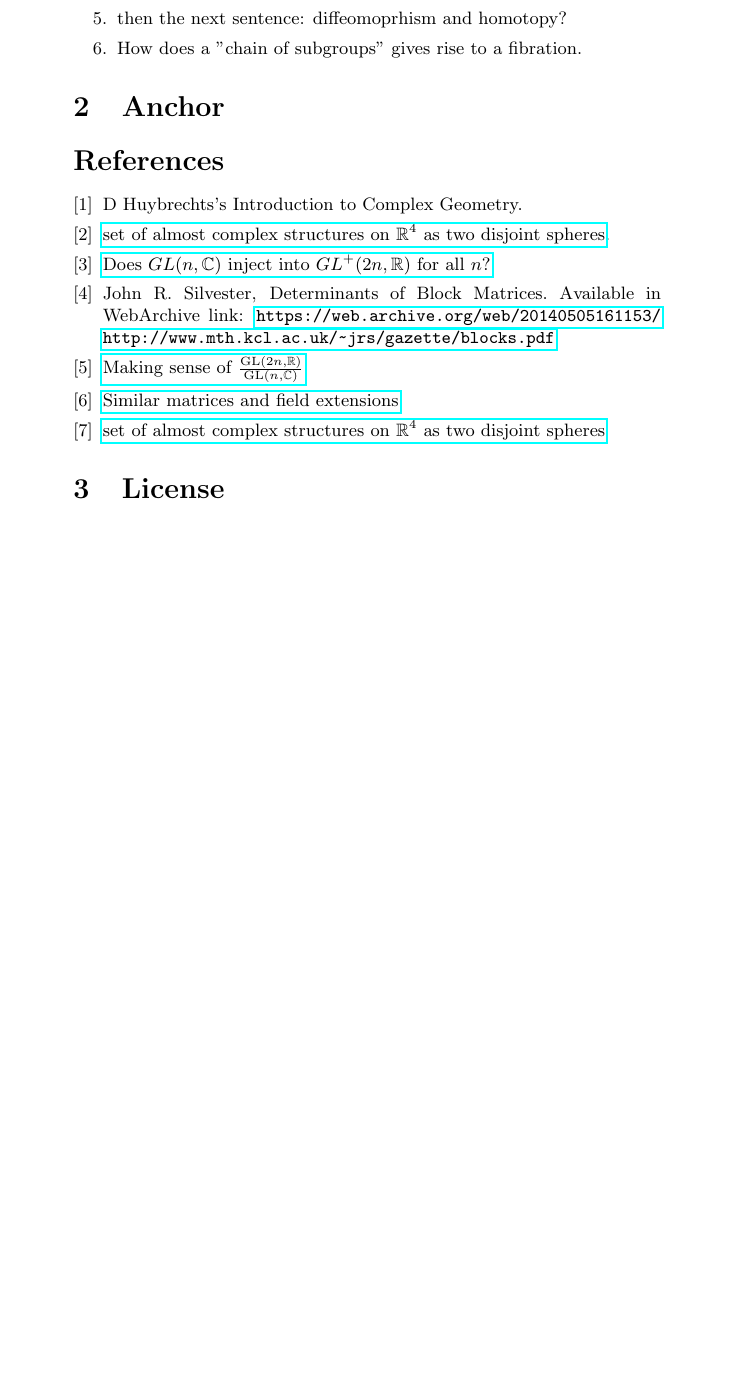
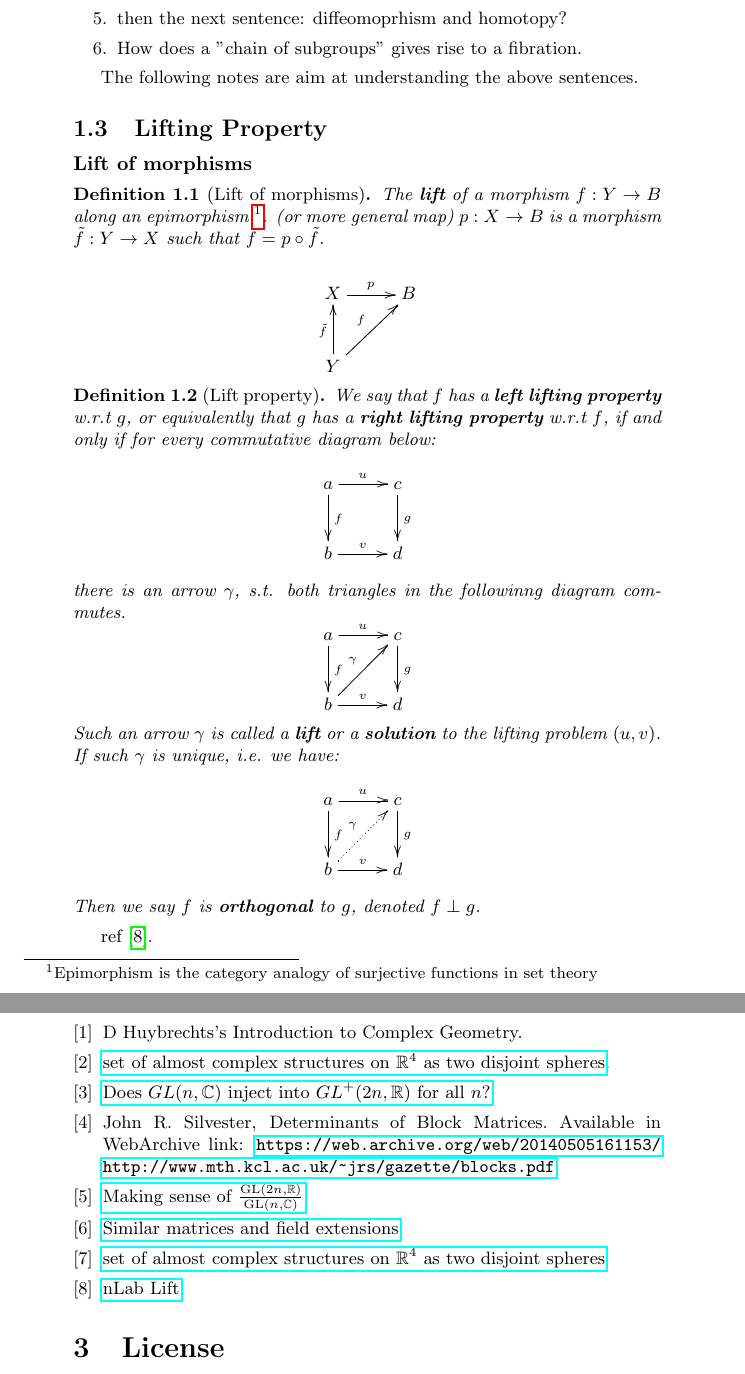
Before and after one commit to we-taper/Draft, a LaTeX document (Complex Geometry - index/misc/complex geometry-misc.tex): part of page 10 of 10 before the commit and two parts of pages 10 and 11 of 11 after it, the two joined at a grey line, cut so that both start at the same text, the shorter picture padded with empty space. The pictures show the PDF file Complex Geometry - index/misc/complex geometry-misc.pdf that the author committed with the source.

Commit message:
Daily update.

```diff
--- a/Complex Geometry - index/misc/complex geometry-misc.tex
+++ b/Complex Geometry - index/misc/complex geometry-misc.tex
@@ -688,6 +691,57 @@ important concepts for understanding that post.
         \item then the next sentence: diffeomoprhism and homotopy?
         \item How does a "chain of subgroups" gives rise to a fibration.
     \end{enumerate}
+
+    The following notes are aim at understanding the above sentences.
+
+    \subsection{Lifting Property}
+    \label{sec:Lifting-Property}
+    \paragraph{Lift of morphisms}
+    \begin{defi}[Lift of morphisms]
+    \nomenclature{Lift of morphisms}{\nomrefpage.}
+        The \textbf{lift} of a morphism $f: Y\to B$ along an epimorphism
+        \footnote{Epimorphism is the category analogy of surjective
+        functions in set theory}. (or more general map) $p:X\to B$ is a
+        morphism $\tilde{f}: Y\to X$ such that $f = p\circ\tilde{f}$.
+    \end{defi}
+    $$
+    \xymatrix{
+        X\ar[r]^p                    & B \\
+        Y\ar[ur]^f\ar[u]^{\tilde{f}} & \\
+    }
+    $$
+    \begin{defi}[Lift property]
+    \nomenclature{Lift property}{\nomrefpage.}
+        We say that $f$ has a \textbf{left lifting property} w.r.t $g$, or
+        equivalently that $g$ has a \textbf{right lifting property} w.r.t
+        $f$, if and only if for every commutative diagram below:
+        $$
+        \xymatrix{
+        a\ar[r]^u\ar[d]^f & c\ar[d]^g \\
+        b\ar[r]^v         & d
+        }
+        $$
+        there is an arrow $\gamma$, s.t. both triangles in the followinng
+        diagram commutes.
+        $$ \xymatrix{
+        a\ar[r]^u\ar[d]^f         & c\ar[d]^g \\
+        b\ar[r]^v\ar[ru]^{\gamma} & d
+        }$$
+        Such an arrow $\gamma$ is called a \textbf{lift} or a
+        \textbf{solution} to the lifting problem $(u,v)$.
+        If such $\gamma$ is unique, i.e. we have:
+        $$ \xymatrix{
+        a\ar[r]^u\ar[d]^f         & c\ar[d]^g \\
+        b\ar[r]^v\ar@{.>}[ru]^{\gamma} & d
+        }$$
+        Then we say $f$ is \textbf{orthogonal} to $g$, denoted $f \perp g$.
+    \end{defi}
+    ref \cite{nlab-lift}.
+
+    % Resources: https://ncatlab.org/nlab/show/fibration
+    %            https://ncatlab.org/nlab/show/homotopy+lifting+property
+    %            https://en.wikipedia.org/wiki/Homotopy_lifting_property
+    %            https://en.wikipedia.org/wiki/Fibration
 \section{Anchor}
 \label{sec:Anchor}
 
@@ -702,6 +756,7 @@ important concepts for understanding that post.
   \bibitem{math.se_4} \href{http://math.stackexchange.com/questions/57242/similar-matrices-and-field-extensions?noredirect=1&lq=1}
   {Similar matrices and field extensions}
   \bibitem{math.se_set-of-almost} \href{http://math.stackexchange.com/questions/923957/set-of-almost-complex-structures-on-mathbb-r4-as-two-disjoint-spheres}{set of almost complex structures on $\mathbb{R}^4$ as two disjoint spheres}
+  \bibitem{nlab-lift}\href{https://ncatlab.org/nlab/show/lift}{nLab Lift}
 \end{thebibliography}
 \printnomenclature
 
```
Also changed, not shown: Draft/draft.tex (+12 -1 lines), G.R/G.R.tex (+46 -2 lines), Complex Geometry - index/misc/complex geometry-misc.pdf, Draft/draft.pdf, G.R/G.R.pdf, Complex Geometry - index/misc/complex geometry-misc.tex (3 more changed lines), 8 other files.
